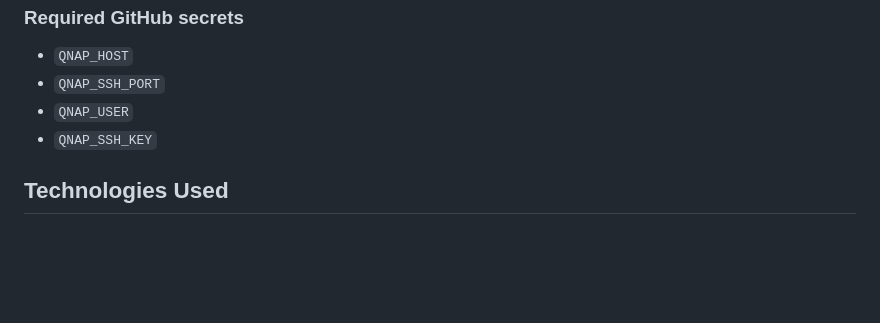
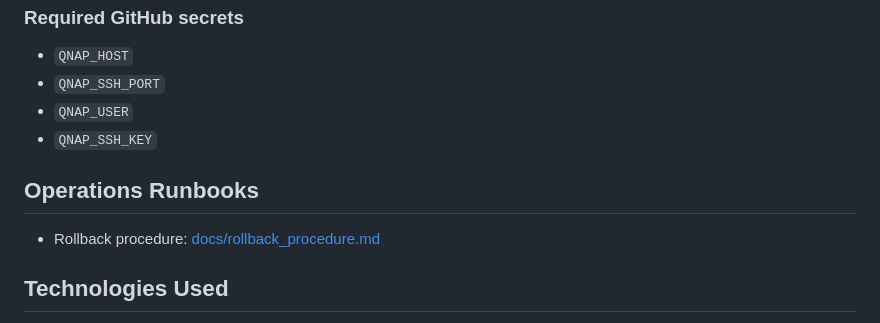
Before and after one commit to fylke/travel-quizzer, a Markdown page: README.md, the part around the change. Drawn GitHub-style; blank space fills up the shorter version.

Commit message:
Add rollback procedure runbook documentation

```diff
--- a/README.md
+++ b/README.md
@@ -174,6 +174,10 @@ Reports include backup identifier, selected archives, key checksums, and health-
 - `QNAP_USER`
 - `QNAP_SSH_KEY`
 
+## Operations Runbooks
+
+- Rollback procedure: [docs/rollback_procedure.md](docs/rollback_procedure.md)
+
 ## Technologies Used
 
 - **Backend**: Flask (Python web framework)
```
Also changed, not shown: docs/rollback_procedure.md (added, +88 -0 lines).
